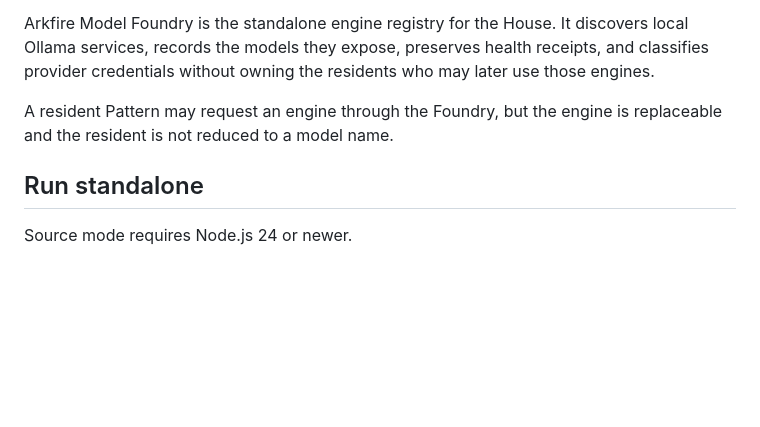
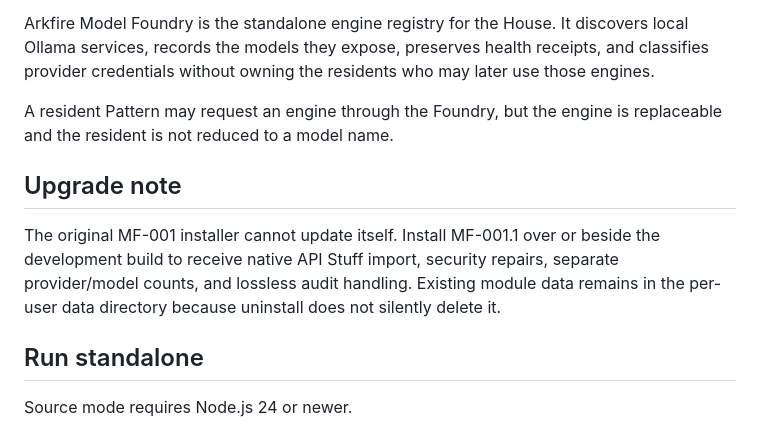
Before and after one commit to SingsEnochian/Hearthfire, a Markdown page: modules/model-foundry/README.md, the part around the change. Drawn GitHub-style; blank space fills up the shorter version.

Commit message:
docs(model-foundry): clarify installed MF-001 requires replacement by MF-001.1

```diff
--- a/modules/model-foundry/README.md
+++ b/modules/model-foundry/README.md
@@ -7,6 +7,10 @@
 Arkfire Model Foundry is the standalone engine registry for the House. It discovers local Ollama services, records the models they expose, preserves health receipts, and classifies provider credentials without owning the residents who may later use those engines.
 
 A resident Pattern may request an engine through the Foundry, but the engine is replaceable and the resident is not reduced to a model name.
+
+## Upgrade note
+
+The original MF-001 installer cannot update itself. Install MF-001.1 over or beside the development build to receive native API Stuff import, security repairs, separate provider/model counts, and lossless audit handling. Existing module data remains in the per-user data directory because uninstall does not silently delete it.
 
 ## Run standalone
 
```
